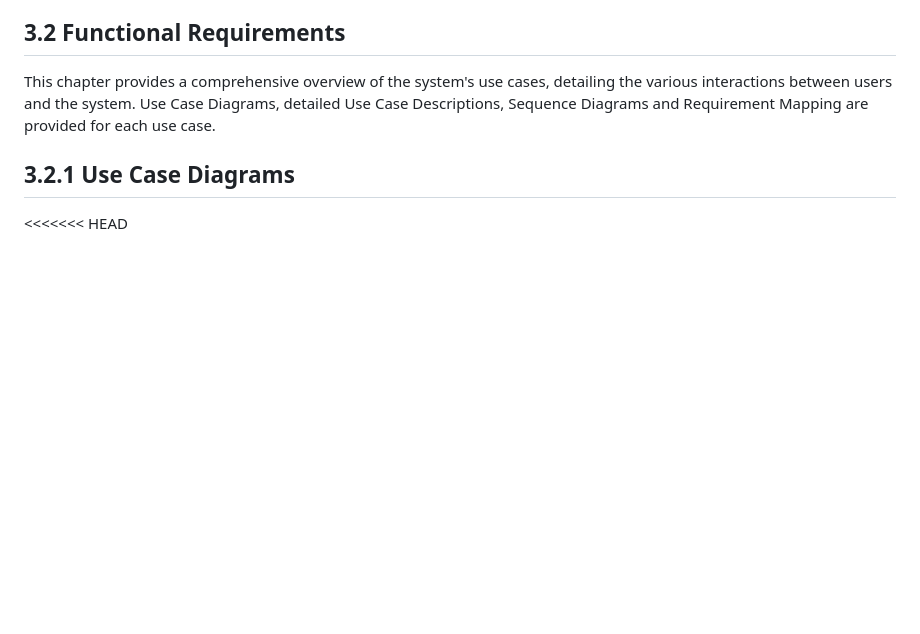
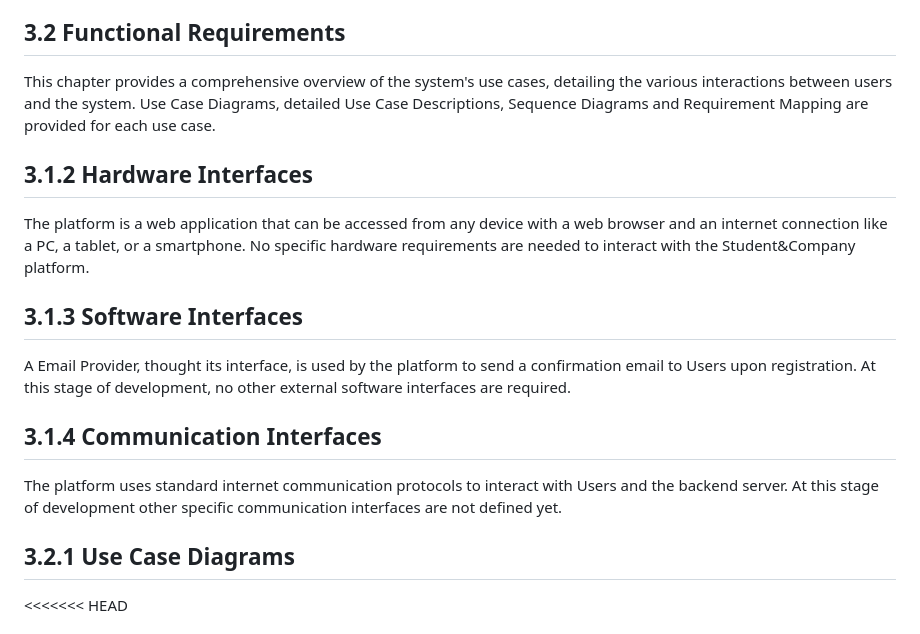
Before and after one commit to Slaitroc/RicciPaoliGrisoni, a Markdown page: RASD.md, the part around the change printed below. GitHub-like rendering; blank space fills up the shorter version.

Commit message:
Update RASD.md with additional sections on hardware, software, and communication interfaces

```diff
--- a/RASD.md
+++ b/RASD.md
@@ -375,6 +375,21 @@ This chapter provides a comprehensive overview of the system's use cases, detail
 Use Case Diagrams, detailed Use Case Descriptions, Sequence Diagrams and Requirement Mapping are provided for each use case.
 <!-- [(0.5h) Matteo] -->
 
+<!-- This is a RASD document primarily read by non-technical stakeholder. My idea is not to mention in the PWA
+implementation approach in this document as we will have a lot of occasion in later docs -->
+## 3.1.2 Hardware Interfaces
+The platform is a web application that can be accessed from any device with a web browser and an internet connection like a PC, a tablet, or a smartphone. No specific hardware requirements are needed to interact with the Student&Company platform.
+
+## 3.1.3 Software Interfaces
+<!-- if a notification Manager is used in other part of the Document, we need to put it here-->
+A Email Provider, thought its interface, is used by the platform to send a confirmation email to Users upon registration. At this stage of development, no other external software interfaces are required.
+
+<!-- Again, if not necessary I would avoid putting here the use of the REST protocol or PWA stuffs in a non-technical doc -->
+## 3.1.4 Communication Interfaces
+The platform uses standard internet communication protocols to interact with Users and the backend server. At this stage of development other specific communication interfaces are not defined yet.
+
+<!-- 0.5 hours (Sam) all 3 interface-->
+
 ## 3.2.1 Use Case Diagrams
 <<<<<<< HEAD
 <!-- (4.5h) (Sam)-->
```
Also changed, not shown: other parts of RASD.md (+1 -1 lines).
